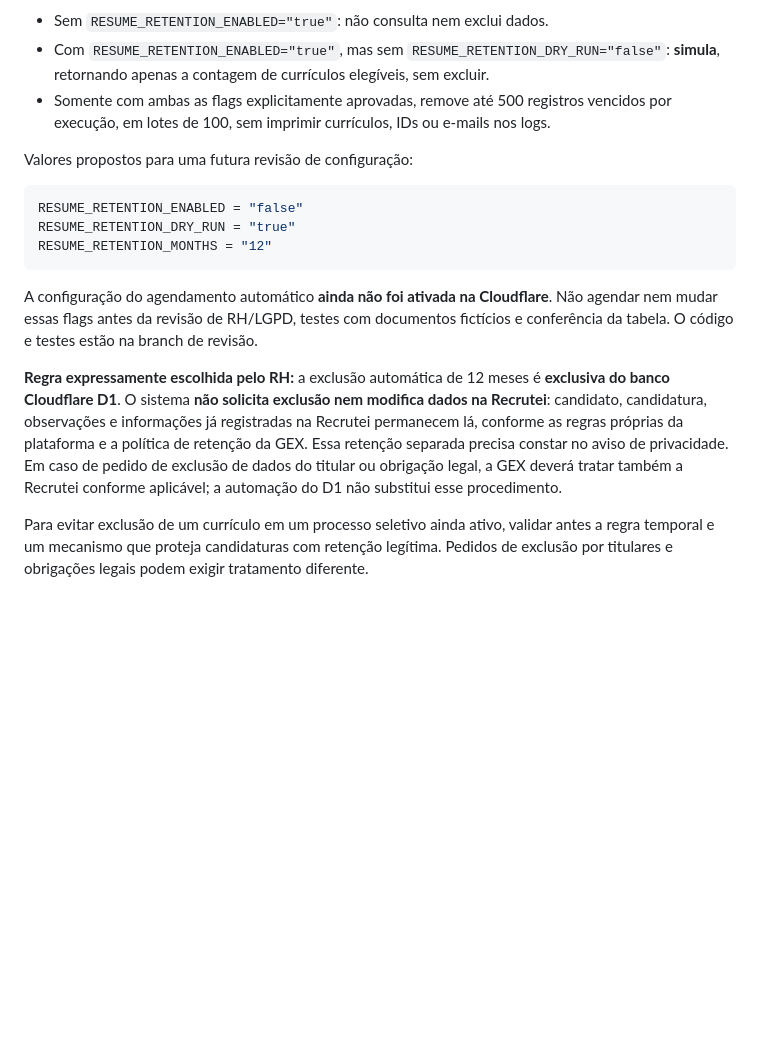
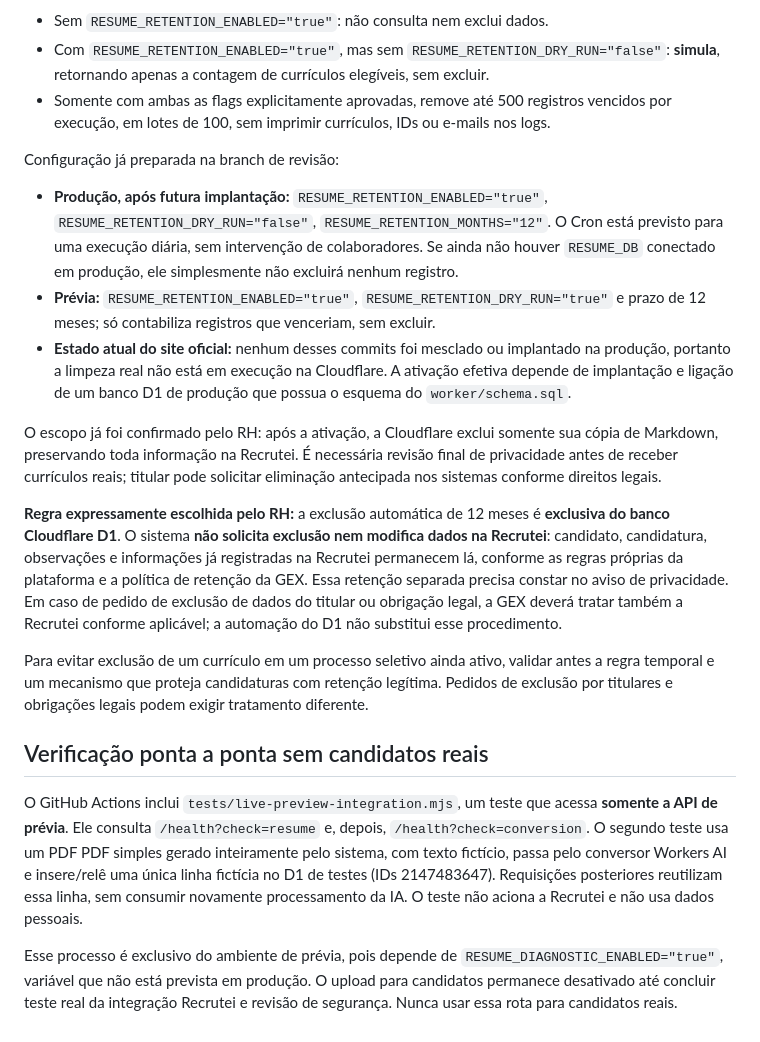
Before and after one commit to Recursoshumanos-2026/GEX-Recruiter, a Markdown page: CURRICULOS.md, the part around the change. GitHub-like rendering; blank space fills up the shorter version.

Commit message:
Document authorized 12-month autonomous D1-only cleanup and synthetic live-preview integration test

````diff
--- a/CURRICULOS.md
+++ b/CURRICULOS.md
@@ -92,14 +92,20 @@ O Worker já possui um handler `scheduled()` protegido. Quando autorizado e impl
 - Com `RESUME_RETENTION_ENABLED="true"`, mas sem `RESUME_RETENTION_DRY_RUN="false"`: **simula**, retornando apenas a contagem de currículos elegíveis, sem excluir.
 - Somente com ambas as flags explicitamente aprovadas, remove até 500 registros vencidos por execução, em lotes de 100, sem imprimir currículos, IDs ou e-mails nos logs.
 
-Valores propostos para uma futura revisão de configuração:
-```toml
-RESUME_RETENTION_ENABLED = "false"
-RESUME_RETENTION_DRY_RUN = "true"
-RESUME_RETENTION_MONTHS = "12"
-```
-A configuração do agendamento automático **ainda não foi ativada na Cloudflare**. Não agendar nem mudar essas flags antes da revisão de RH/LGPD, testes com documentos fictícios e conferência da tabela. O código e testes estão na branch de revisão.
+Configuração já preparada na branch de revisão:
+- **Produção, após futura implantação:** `RESUME_RETENTION_ENABLED="true"`, `RESUME_RETENTION_DRY_RUN="false"`, `RESUME_RETENTION_MONTHS="12"`. O Cron está previsto para uma execução diária, sem intervenção de colaboradores. Se ainda não houver `RESUME_DB` conectado em produção, ele simplesmente não excluirá nenhum registro.
+- **Prévia:** `RESUME_RETENTION_ENABLED="true"`, `RESUME_RETENTION_DRY_RUN="true"` e prazo de 12 meses; só contabiliza registros que venceriam, sem excluir.
+- **Estado atual do site oficial:** nenhum desses commits foi mesclado ou implantado na produção, portanto a limpeza real não está em execução na Cloudflare. A ativação efetiva depende de implantação e ligação de um banco D1 de produção que possua o esquema do `worker/schema.sql`.
+
+O escopo já foi confirmado pelo RH: após a ativação, a Cloudflare exclui somente sua cópia de Markdown, preservando toda informação na Recrutei. É necessária revisão final de privacidade antes de receber currículos reais; titular pode solicitar eliminação antecipada nos sistemas conforme direitos legais.
 
 **Regra expressamente escolhida pelo RH:** a exclusão automática de 12 meses é **exclusiva do banco Cloudflare D1**. O sistema **não solicita exclusão nem modifica dados na Recrutei**: candidato, candidatura, observações e informações já registradas na Recrutei permanecem lá, conforme as regras próprias da plataforma e a política de retenção da GEX. Essa retenção separada precisa constar no aviso de privacidade. Em caso de pedido de exclusão de dados do titular ou obrigação legal, a GEX deverá tratar também a Recrutei conforme aplicável; a automação do D1 não substitui esse procedimento.
 
 Para evitar exclusão de um currículo em um processo seletivo ainda ativo, validar antes a regra temporal e um mecanismo que proteja candidaturas com retenção legítima. Pedidos de exclusão por titulares e obrigações legais podem exigir tratamento diferente.
+
+
+## Verificação ponta a ponta sem candidatos reais
+
+O GitHub Actions inclui `tests/live-preview-integration.mjs`, um teste que acessa **somente a API de prévia**. Ele consulta `/health?check=resume` e, depois, `/health?check=conversion`. O segundo teste usa um PDF PDF simples gerado inteiramente pelo sistema, com texto fictício, passa pelo conversor Workers AI e insere/relê uma única linha fictícia no D1 de testes (IDs 2147483647). Requisições posteriores reutilizam essa linha, sem consumir novamente processamento da IA. O teste não aciona a Recrutei e não usa dados pessoais.
+
+Esse processo é exclusivo do ambiente de prévia, pois depende de `RESUME_DIAGNOSTIC_ENABLED="true"`, variável que não está prevista em produção. O upload para candidatos permanece desativado até concluir teste real da integração Recrutei e revisão de segurança. Nunca usar essa rota para candidatos reais.
````
